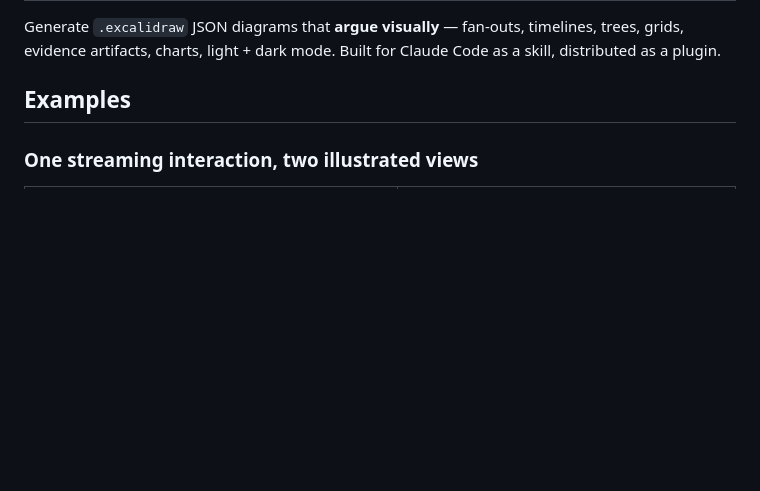
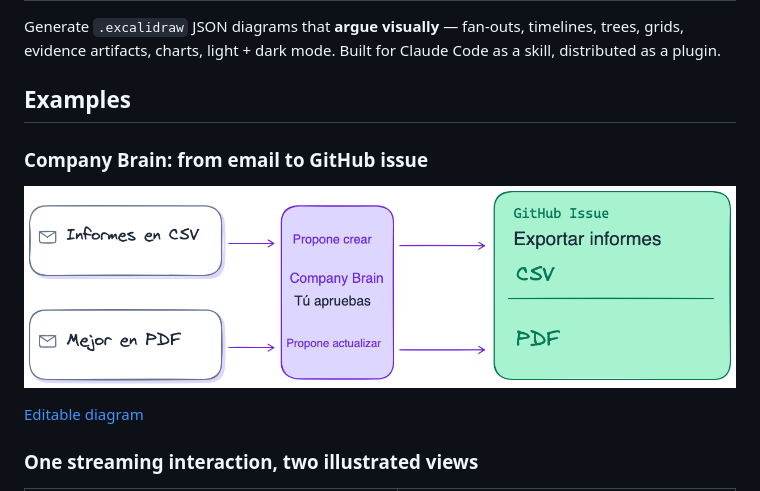
Before and after one commit to gilbertsahumada/excalidraw-diagram-plugin, a Markdown page: README.md, the part around the change. Drawn GitHub-style; pictures changed too: docs/company-brain.png (added); blank space fills up the shorter version.

```diff
--- a/README.md
+++ b/README.md
@@ -3,6 +3,12 @@
 Generate `.excalidraw` JSON diagrams that **argue visually** — fan-outs, timelines, trees, grids, evidence artifacts, charts, light + dark mode. Built for Claude Code as a skill, distributed as a plugin.
 
 ## Examples
+
+### Company Brain: from email to GitHub issue
+
+![Two emails propose creating and updating one GitHub issue, with human approval](docs/company-brain.png)
+
+[Editable diagram](skills/excalidraw-diagram/examples/company-brain.excalidraw)
 
 ### One streaming interaction, two illustrated views
 
```
Also changed, not shown: skills/excalidraw-diagram/SKILL.md (+3 -0 lines), 2 other files.
